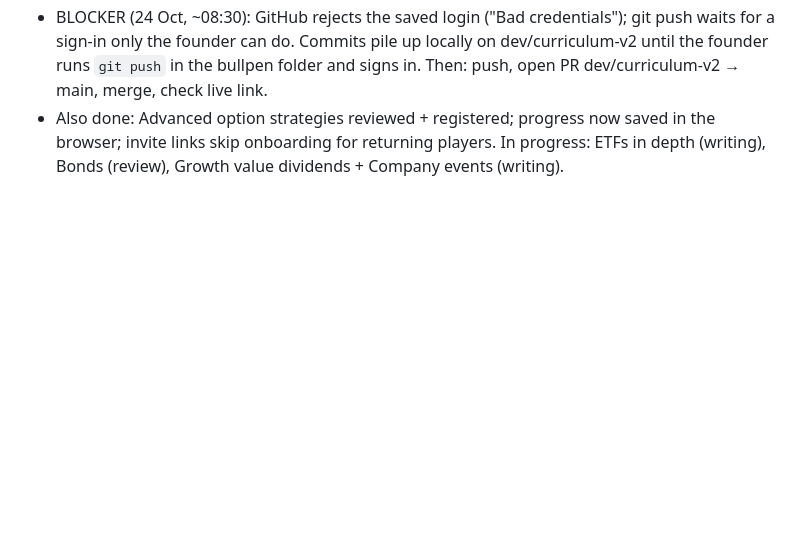
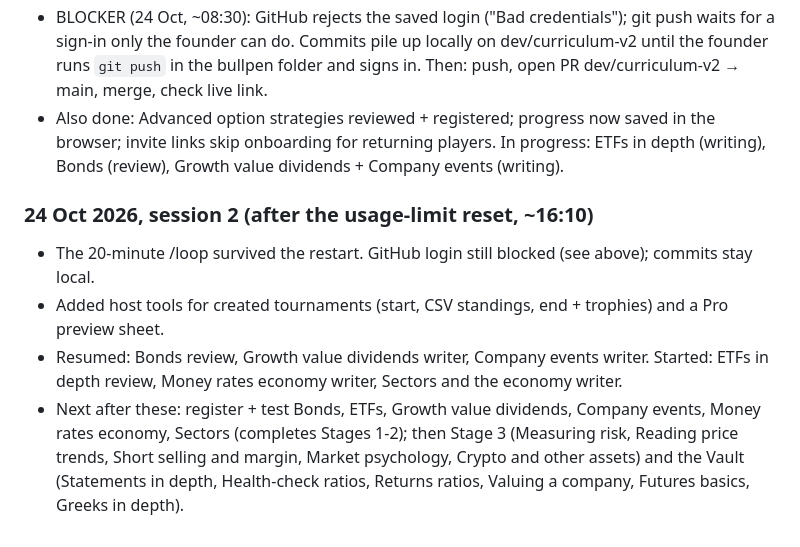
Before and after one commit to BullpenLLC/bullpen, a Markdown page: docs/WORKLOG.md, the part around the change. GitHub-like rendering; blank space fills up the shorter version.

Commit message:
Work log: session 2 status
Co-Authored-By: Claude Opus 5.5 <noreply@anthropic.com>

```diff
--- a/docs/WORKLOG.md
+++ b/docs/WORKLOG.md
@@ -37,3 +37,14 @@ See the checklists in `docs/CURRICULUM.md` (content) and `docs/DEVELOPMENT_PLAN.
 - Also done: Advanced option strategies reviewed + registered; progress now saved in the browser;
   invite links skip onboarding for returning players. In progress: ETFs in depth (writing), Bonds (review),
   Growth value dividends + Company events (writing).
+
+
+### 24 Oct 2026, session 2 (after the usage-limit reset, ~16:10)
+- The 20-minute /loop survived the restart. GitHub login still blocked (see above); commits stay local.
+- Added host tools for created tournaments (start, CSV standings, end + trophies) and a Pro preview sheet.
+- Resumed: Bonds review, Growth value dividends writer, Company events writer. Started: ETFs in depth review,
+  Money rates economy writer, Sectors and the economy writer.
+- Next after these: register + test Bonds, ETFs, Growth value dividends, Company events, Money rates
+  economy, Sectors (completes Stages 1-2); then Stage 3 (Measuring risk, Reading price trends, Short
+  selling and margin, Market psychology, Crypto and other assets) and the Vault (Statements in depth,
+  Health-check ratios, Returns ratios, Valuing a company, Futures basics, Greeks in depth).
```
